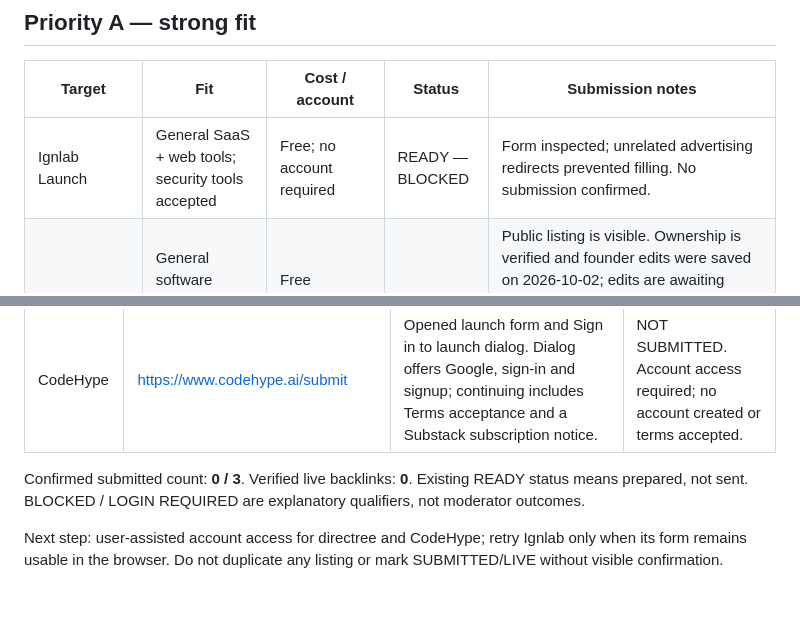
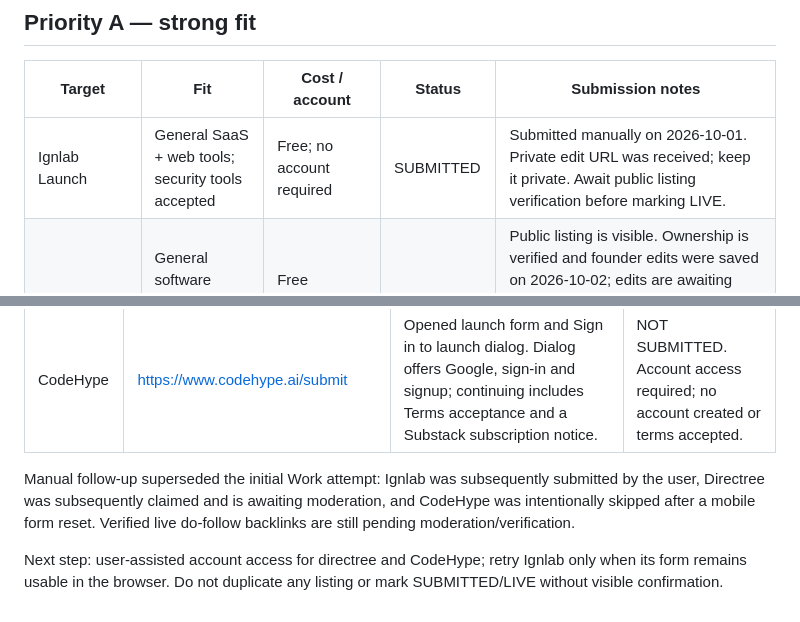
Before and after one commit to alperen15100/metwipe, a Markdown page: SEO-BACKLINK-CAMPAIGN-2026-10-01.md, 2 parts joined by grey strips. GitHub-like rendering.

Commit message:
Reconcile backlink campaign status after manual submissions

```diff
--- a/SEO-BACKLINK-CAMPAIGN-2026-10-01.md
+++ b/SEO-BACKLINK-CAMPAIGN-2026-10-01.md
@@ -31,7 +31,7 @@ Build legitimate discovery and referral signals for https://metwipe.com/ without
 
 | Target | Fit | Cost / account | Status | Submission notes |
 |---|---|---|---|---|
-| Ignlab Launch | General SaaS + web tools; security tools accepted | Free; no account required | READY — BLOCKED | Form inspected; unrelated advertising redirects prevented filling. No submission confirmed. |
+| Ignlab Launch | General SaaS + web tools; security tools accepted | Free; no account required | SUBMITTED | Submitted manually on 2026-10-01. Private edit URL was received; keep it private. Await public listing verification before marking LIVE. |
 | directree | General software directory; free/no pay-to-rank positioning | Free submission; account required | PENDING | Public listing is visible. Ownership is verified and founder edits were saved on 2026-10-02; edits are awaiting moderation. Directree shows do-follow activation after approval/verification, with free review currently scheduled in about 35 days. No paid fast-track selected. |
 | CodeHype | SaaS / developer tools directory with reviewed organic listings | Free organic submission | SKIPPED | Submission flow abandoned on 2026-10-02 after the mobile form redirected/reset during logo upload. Do not retry unless the flow becomes more stable. |
 | Awesome Free Browser Tools (GitHub) | Explicitly accepts free browser-based tools | PR requested | READY FOR PR | Add MetWipe under Utility Tools or Image/Media tooling with one factual line. |
@@ -117,6 +117,6 @@ User authorized free submissions to Ignlab Launch, directree and CodeHype using
 | directree | https://www.directree.io/submit | Clicked Submit a tool free; page states a free account is required first. Visible Sign in to continue and Create free account. | NOT SUBMITTED. Authentication required. |
 | CodeHype | https://www.codehype.ai/submit | Opened launch form and Sign in to launch dialog. Dialog offers Google, sign-in and signup; continuing includes Terms acceptance and a Substack subscription notice. | NOT SUBMITTED. Account access required; no account created or terms accepted. |
 
-Confirmed submitted count: **0 / 3**. Verified live backlinks: **0**. Existing READY status means prepared, not sent. BLOCKED / LOGIN REQUIRED are explanatory qualifiers, not moderator outcomes.
+Manual follow-up superseded the initial Work attempt: Ignlab was subsequently submitted by the user, Directree was subsequently claimed and is awaiting moderation, and CodeHype was intentionally skipped after a mobile form reset. Verified live do-follow backlinks are still pending moderation/verification.
 
 Next step: user-assisted account access for directree and CodeHype; retry Ignlab only when its form remains usable in the browser. Do not duplicate any listing or mark SUBMITTED/LIVE without visible confirmation.
```
